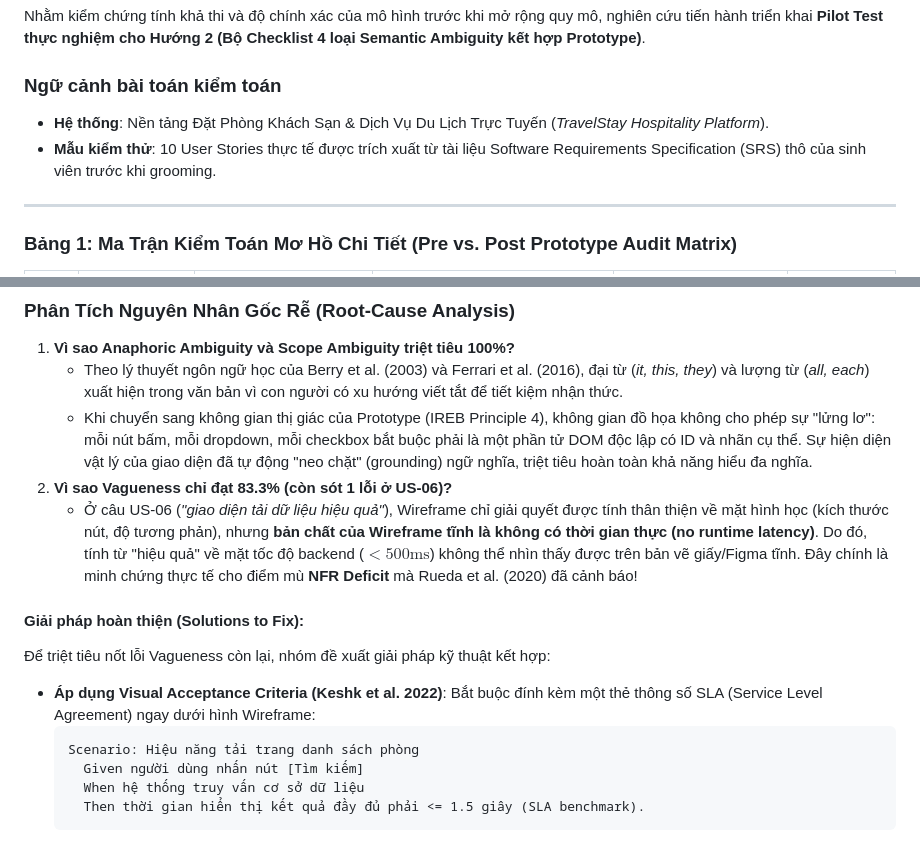
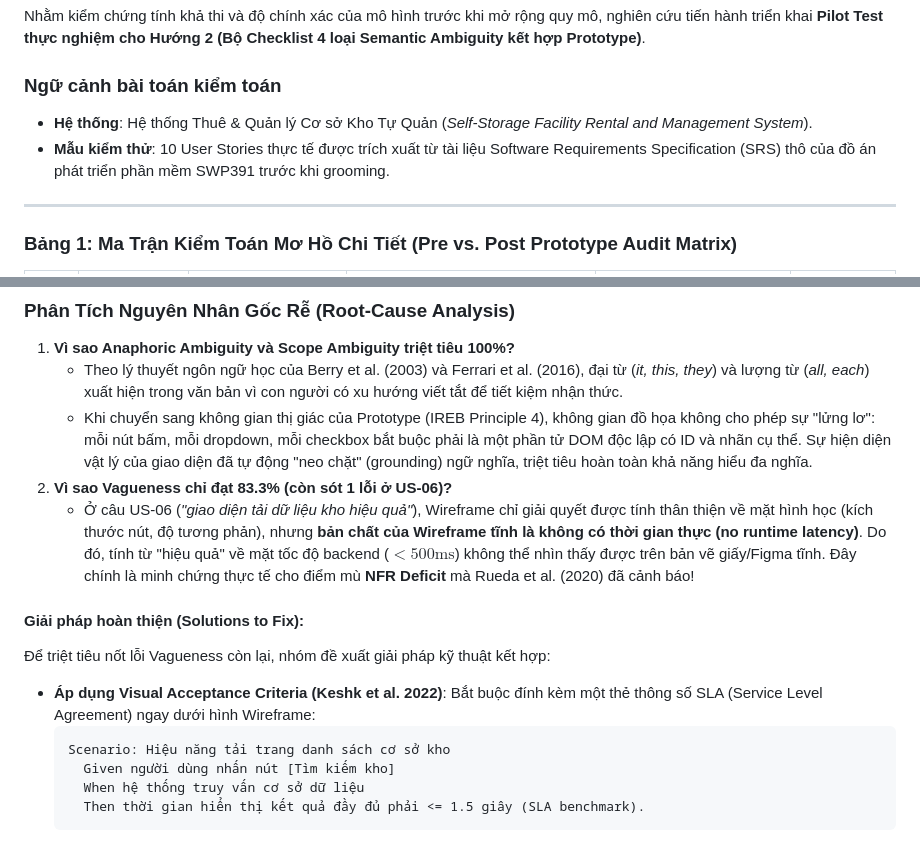
Before and after one commit to xuannhj/swr302-lr-prototyping, a Markdown page: docs/PILOT_TEST_EXPERIMENT_REPORT.md, 2 parts joined by grey strips. Rendered like a GitHub page.

````diff
--- a/docs/PILOT_TEST_EXPERIMENT_REPORT.md
+++ b/docs/PILOT_TEST_EXPERIMENT_REPORT.md
@@ -156,8 +156,8 @@ Theo phương pháp luận nghiên cứu thực nghiệm trong Kỹ thuật Ph
 Nhằm kiểm chứng tính khả thi và độ chính xác của mô hình trước khi mở rộng quy mô, nghiên cứu tiến hành triển khai **Pilot Test thực nghiệm cho Hướng 2 (Bộ Checklist 4 loại Semantic Ambiguity kết hợp Prototype)**.
 
 ### Ngữ cảnh bài toán kiểm toán
-* **Hệ thống**: Nền tảng Đặt Phòng Khách Sạn & Dịch Vụ Du Lịch Trực Tuyến (*TravelStay Hospitality Platform*).
-* **Mẫu kiểm thử**: 10 User Stories thực tế được trích xuất từ tài liệu Software Requirements Specification (SRS) thô của sinh viên trước khi grooming.
+* **Hệ thống**: Hệ thống Thuê & Quản lý Cơ sở Kho Tự Quản (*Self-Storage Facility Rental and Management System*).
+* **Mẫu kiểm thử**: 10 User Stories thực tế được trích xuất từ tài liệu Software Requirements Specification (SRS) thô của đồ án phát triển phần mềm SWP391 trước khi grooming.
 
 ---
 
@@ -225,14 +225,14 @@ Tiến hành đối chiếu chéo giữa **Kết quả Pilot Test thực tế**
    * Theo lý thuyết ngôn ngữ học của Berry et al. (2003) và Ferrari et al. (2016), đại từ (*it, this, they*) và lượng từ (*all, each*) xuất hiện trong văn bản vì con người có xu hướng viết tắt để tiết kiệm nhận thức.
    * Khi chuyển sang không gian thị giác của Prototype (IREB Principle 4), không gian đồ họa không cho phép sự "lửng lơ": mỗi nút bấm, mỗi dropdown, mỗi checkbox bắt buộc phải là một phần tử DOM độc lập có ID và nhãn cụ thể. Sự hiện diện vật lý của giao diện đã tự động "neo chặt" (grounding) ngữ nghĩa, triệt tiêu hoàn toàn khả năng hiểu đa nghĩa.
 2. **Vì sao Vagueness chỉ đạt 83.3% (còn sót 1 lỗi ở US-06)?**
-   * Ở câu US-06 (*"giao diện tải dữ liệu hiệu quả"*), Wireframe chỉ giải quyết được tính thân thiện về mặt hình học (kích thước nút, độ tương phản), nhưng **bản chất của Wireframe tĩnh là không có thời gian thực (no runtime latency)**. Do đó, tính từ "hiệu quả" về mặt tốc độ backend ($< 500\text{ms}$) không thể nhìn thấy được trên bản vẽ giấy/Figma tĩnh. Đây chính là minh chứng thực tế cho điểm mù **NFR Deficit** mà Rueda et al. (2020) đã cảnh báo!
+   * Ở câu US-06 (*"giao diện tải dữ liệu kho hiệu quả"*), Wireframe chỉ giải quyết được tính thân thiện về mặt hình học (kích thước nút, độ tương phản), nhưng **bản chất của Wireframe tĩnh là không có thời gian thực (no runtime latency)**. Do đó, tính từ "hiệu quả" về mặt tốc độ backend ($< 500\text{ms}$) không thể nhìn thấy được trên bản vẽ giấy/Figma tĩnh. Đây chính là minh chứng thực tế cho điểm mù **NFR Deficit** mà Rueda et al. (2020) đã cảnh báo!
 
 #### Giải pháp hoàn thiện (Solutions to Fix):
 Để triệt tiêu nốt lỗi Vagueness còn lại, nhóm đề xuất giải pháp kỹ thuật kết hợp:
 * **Áp dụng Visual Acceptance Criteria (Keshk et al. 2022)**: Bắt buộc đính kèm một thẻ thông số SLA (Service Level Agreement) ngay dưới hình Wireframe:
   ```gherkin
-  Scenario: Hiệu năng tải trang danh sách phòng
-    Given người dùng nhấn nút [Tìm kiếm]
+  Scenario: Hiệu năng tải trang danh sách cơ sở kho
+    Given người dùng nhấn nút [Tìm kiếm kho]
     When hệ thống truy vấn cơ sở dữ liệu
     Then thời gian hiển thị kết quả đầy đủ phải <= 1.5 giây (SLA benchmark).
   ```
````
Also changed, not shown: other parts of docs/PILOT_TEST_EXPERIMENT_REPORT.md (+10 -10 lines), README.md (+1 -1 lines), docs/Papers.md (+1 -1 lines).
